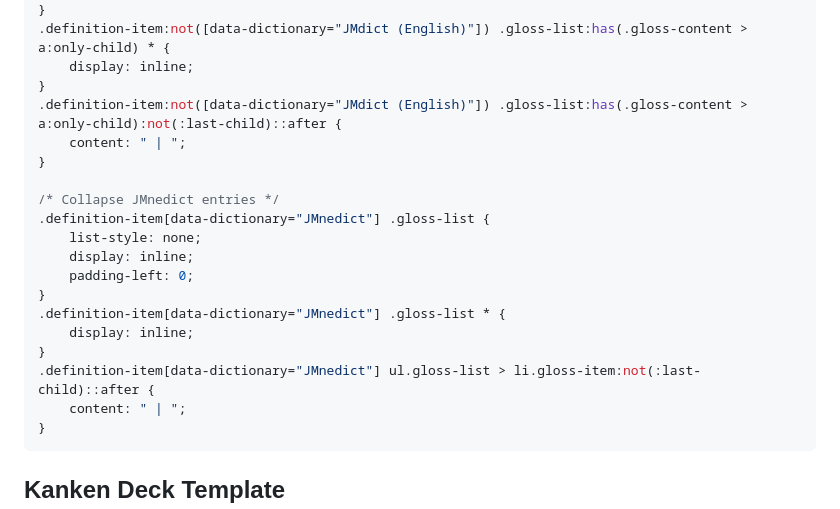
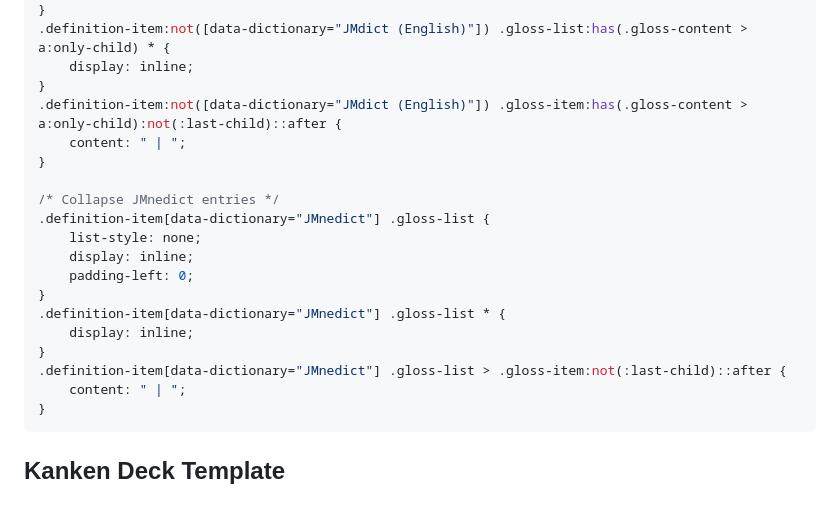
Before and after one commit to rudnam/JP-study, a Markdown page: README.md, the part around the change. Drawn GitHub-style.

````diff
--- a/README.md
+++ b/README.md
@@ -266,7 +266,7 @@ ruby.query-parser-segment > rt.query-parser-segment-reading {
 .definition-item:not([data-dictionary="JMdict (English)"]) .gloss-list:has(.gloss-content > a:only-child) * {
     display: inline;
 }
-.definition-item:not([data-dictionary="JMdict (English)"]) .gloss-list:has(.gloss-content > a:only-child):not(:last-child)::after {
+.definition-item:not([data-dictionary="JMdict (English)"]) .gloss-item:has(.gloss-content > a:only-child):not(:last-child)::after {
     content: " | ";
 }
 
@@ -279,7 +279,7 @@ ruby.query-parser-segment > rt.query-parser-segment-reading {
 .definition-item[data-dictionary="JMnedict"] .gloss-list * {
     display: inline;
 }
-.definition-item[data-dictionary="JMnedict"] ul.gloss-list > li.gloss-item:not(:last-child)::after {
+.definition-item[data-dictionary="JMnedict"] .gloss-list > .gloss-item:not(:last-child)::after {
     content: " | ";
 }
 ```
````
